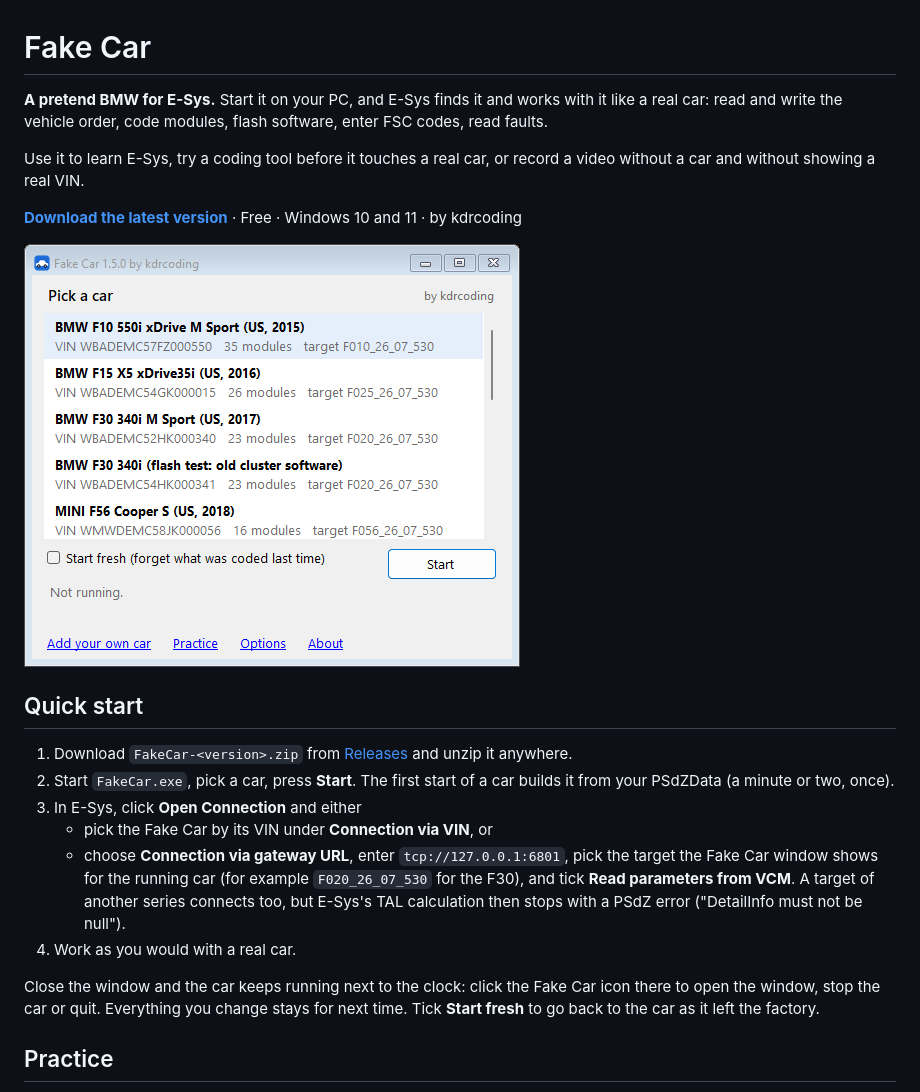
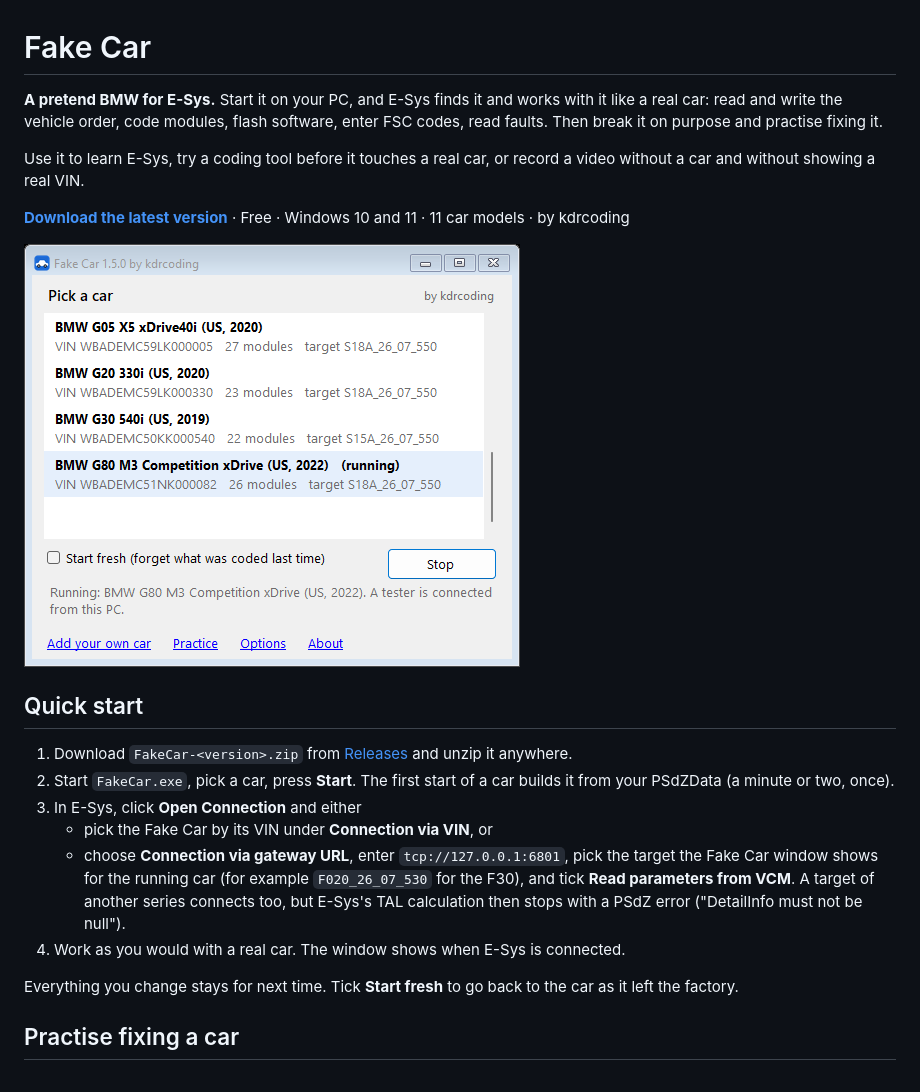
Before and after one commit to kdrcoding/fake-car, a Markdown page: README.md, the part around one of its changes. GitHub-like rendering; pictures changed too: docs/fake-car-window.png.

```diff
--- a/README.md
+++ b/README.md
@@ -1,8 +1,8 @@
 # Fake Car
 
-**A pretend BMW for E-Sys.** Start it on your PC, and E-Sys finds it and works with it like a real car: read and write the vehicle order, code modules, flash software, enter FSC codes, read faults.
+**A pretend BMW for E-Sys.** Start it on your PC, and E-Sys finds it and works with it like a real car: read and write the vehicle order, code modules, flash software, enter FSC codes, read faults. Then break it on purpose and practise fixing it.
 
 Use it to learn E-Sys, try a coding tool before it touches a real car, or record a video without a car and without showing a real VIN.
 
-**[Download the latest version](https://github.com/kdrcoding/fake-car/releases/latest)** · Free · Windows 10 and 11 · by kdrcoding
+**[Download the latest version](https://github.com/kdrcoding/fake-car/releases/latest)** · Free · Windows 10 and 11 · 11 car models · by kdrcoding
 
@@ -15,9 +15,9 @@ Use it to learn E-Sys, try a coding tool before it touches a real car, or record
 3. In E-Sys, click **Open Connection** and either
    - pick the Fake Car by its VIN under **Connection via VIN**, or
    - choose **Connection via gateway URL**, enter `tcp://127.0.0.1:6801`, pick the target the Fake Car window shows for the running car (for example `F020_26_07_530` for the F30), and tick **Read parameters from VCM**. A target of another series connects too, but E-Sys's TAL calculation then stops with a PSdZ error ("DetailInfo must not be null").
-4. Work as you would with a real car.
+4. Work as you would with a real car. The window shows when E-Sys is connected.
 
-Close the window and the car keeps running next to the clock: click the Fake Car icon there to open the window, stop the car or quit. Everything you change stays for next time. Tick **Start fresh** to go back to the car as it left the factory.
+Everything you change stays for next time. Tick **Start fresh** to go back to the car as it left the factory.
 
-## Practice
+## Practise fixing a car
 
```
Also changed, not shown: other parts of README.md (+36 -8 lines), docs/clock-menu.png (added), docs/esys-caf-selection.png (added), docs/options.png (added), docs/practice.png (added), 2 other files.
